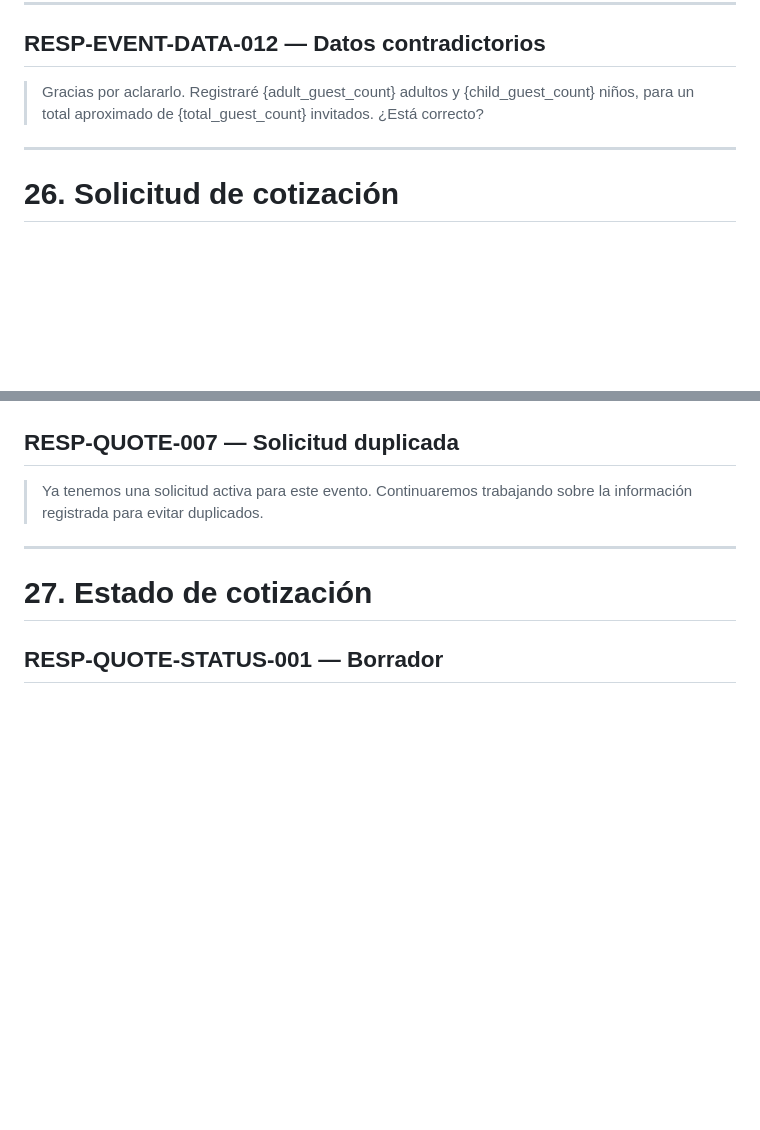
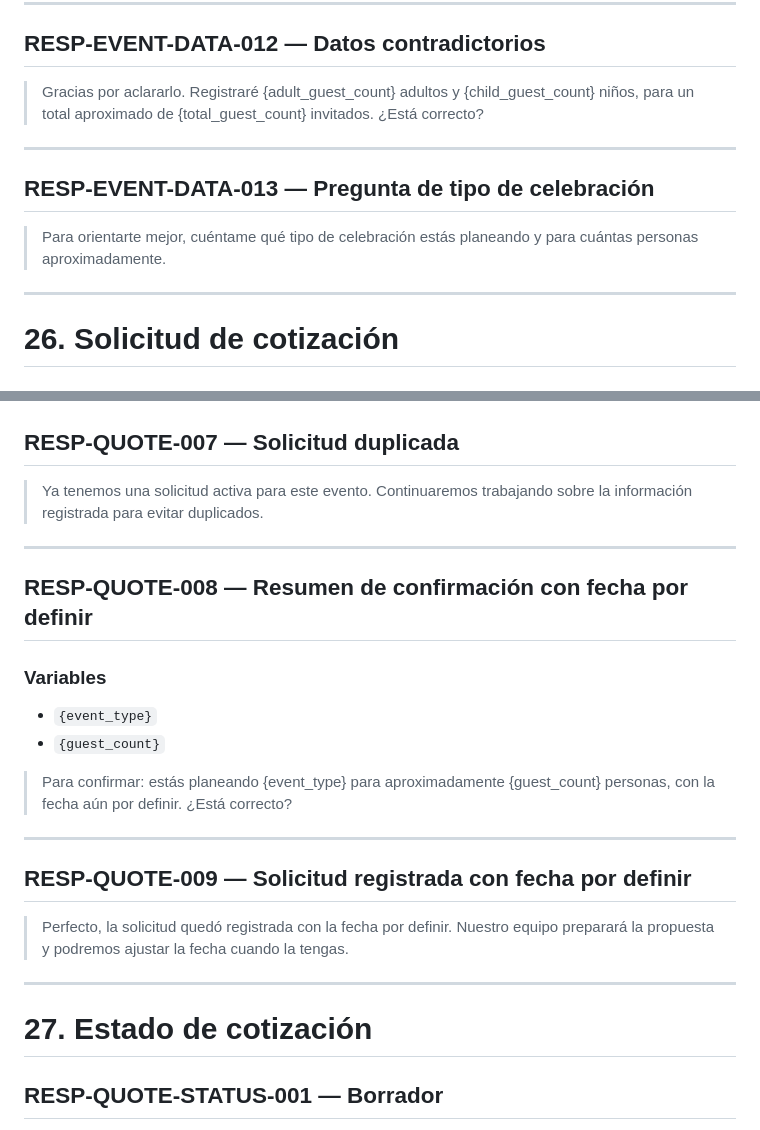
Before and after one commit to epr3202/CHAT_BOT_CEIBA, a Markdown page: docs/conversation/approved-responses.md, 2 parts joined by grey strips. Drawn GitHub-style; blank space fills up the shorter version.

```diff
--- a/docs/conversation/approved-responses.md
+++ b/docs/conversation/approved-responses.md
@@ -1032,6 +1032,12 @@ El bot no podrá responder:
 
 ---
 
+## RESP-EVENT-DATA-013 — Pregunta de tipo de celebración
+
+> Para orientarte mejor, cuéntame qué tipo de celebración estás planeando y para cuántas personas aproximadamente.
+
+---
+
 # 26. Solicitud de cotización
 
 ## RESP-QUOTE-001 — Datos mínimos pendientes
@@ -1084,6 +1090,23 @@ El bot no podrá responder:
 ## RESP-QUOTE-007 — Solicitud duplicada
 
 > Ya tenemos una solicitud activa para este evento. Continuaremos trabajando sobre la información registrada para evitar duplicados.
+
+---
+
+## RESP-QUOTE-008 — Resumen de confirmación con fecha por definir
+
+### Variables
+
+* `{event_type}`
+* `{guest_count}`
+
+> Para confirmar: estás planeando {event_type} para aproximadamente {guest_count} personas, con la fecha aún por definir. ¿Está correcto?
+
+---
+
+## RESP-QUOTE-009 — Solicitud registrada con fecha por definir
+
+> Perfecto, la solicitud quedó registrada con la fecha por definir. Nuestro equipo preparará la propuesta y podremos ajustar la fecha cuando la tengas.
 
 ---
 
```
Also changed, not shown: docs/review/knowledge-review.md (+14 -14 lines).
